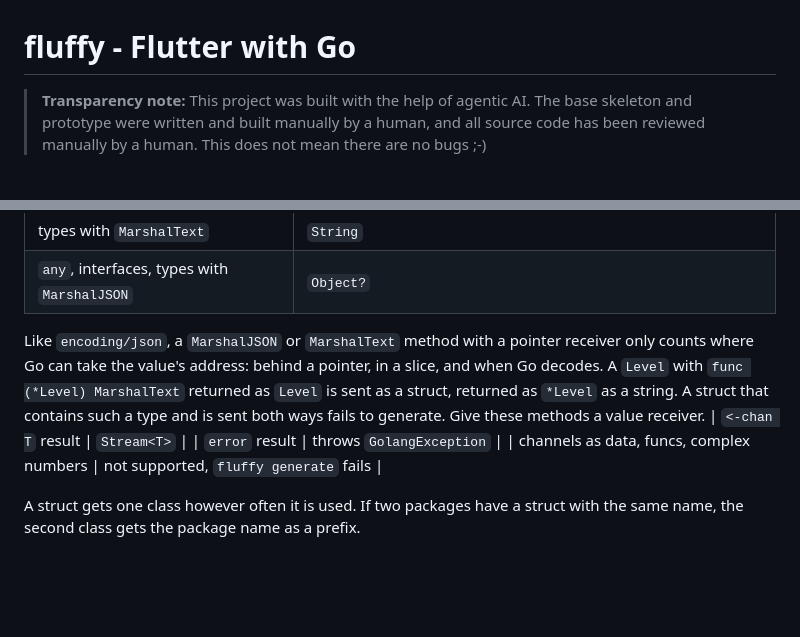
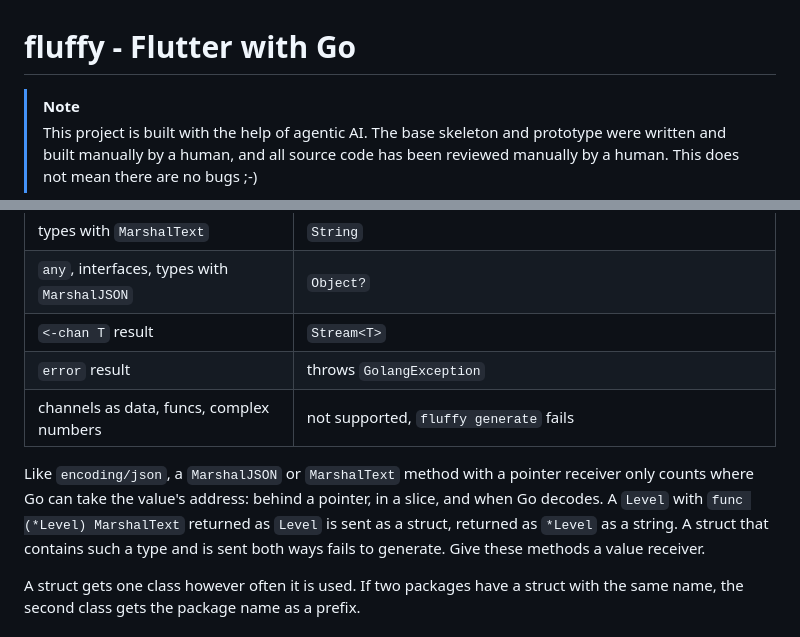
Before and after one commit to madzione/fluffy, a Markdown page: README.md, 2 parts joined by grey strips. Drawn GitHub-style; blank space fills up the shorter version.

Commit message:
Turn the transparency note into a GitHub alert, center the screenshot and fix the broken type mapping table in the README

```diff
--- a/README.md
+++ b/README.md
@@ -1,4 +1,8 @@
 # fluffy - Flutter with Go
 
-> **Transparency note:** This project was built with the help of agentic AI. The base skeleton and prototype were written and built manually by a human, and all source code has been reviewed manually by a human. This does not mean there are no bugs ;-)
+> [!NOTE]
+> This project is built with the help of agentic AI.
+> The base skeleton and prototype were written and built manually by a human,
+> and all source code has been reviewed manually by a human. This does not mean
+> there are no bugs ;-)
 
@@ -348,11 +354,11 @@ The interface can live in your app's package too, so it stays testable without F
 | `time.Duration` | `Duration` |
 | types with `MarshalText` | `String` |
 | `any`, interfaces, types with `MarshalJSON` | `Object?` |
-
-Like `encoding/json`, a `MarshalJSON` or `MarshalText` method with a pointer receiver only counts where Go can take the value's address: behind a pointer, in a slice, and when Go decodes. A `Level` with `func (*Level) MarshalText` returned as `Level` is sent as a struct, returned as `*Level` as a string. A struct that contains such a type and is sent both ways fails to generate. Give these methods a value receiver.
 | `<-chan T` result | `Stream<T>` |
 | `error` result | throws `GolangException` |
 | channels as data, funcs, complex numbers | not supported, `fluffy generate` fails |
+
+Like `encoding/json`, a `MarshalJSON` or `MarshalText` method with a pointer receiver only counts where Go can take the value's address: behind a pointer, in a slice, and when Go decodes. A `Level` with `func (*Level) MarshalText` returned as `Level` is sent as a struct, returned as `*Level` as a string. A struct that contains such a type and is sent both ways fails to generate. Give these methods a value receiver.
 
 A struct gets one class however often it is used. If two packages have a struct with the same name, the second class gets the package name as a prefix.
 
```
Also changed, not shown: other parts of README.md (+3 -1 lines).
